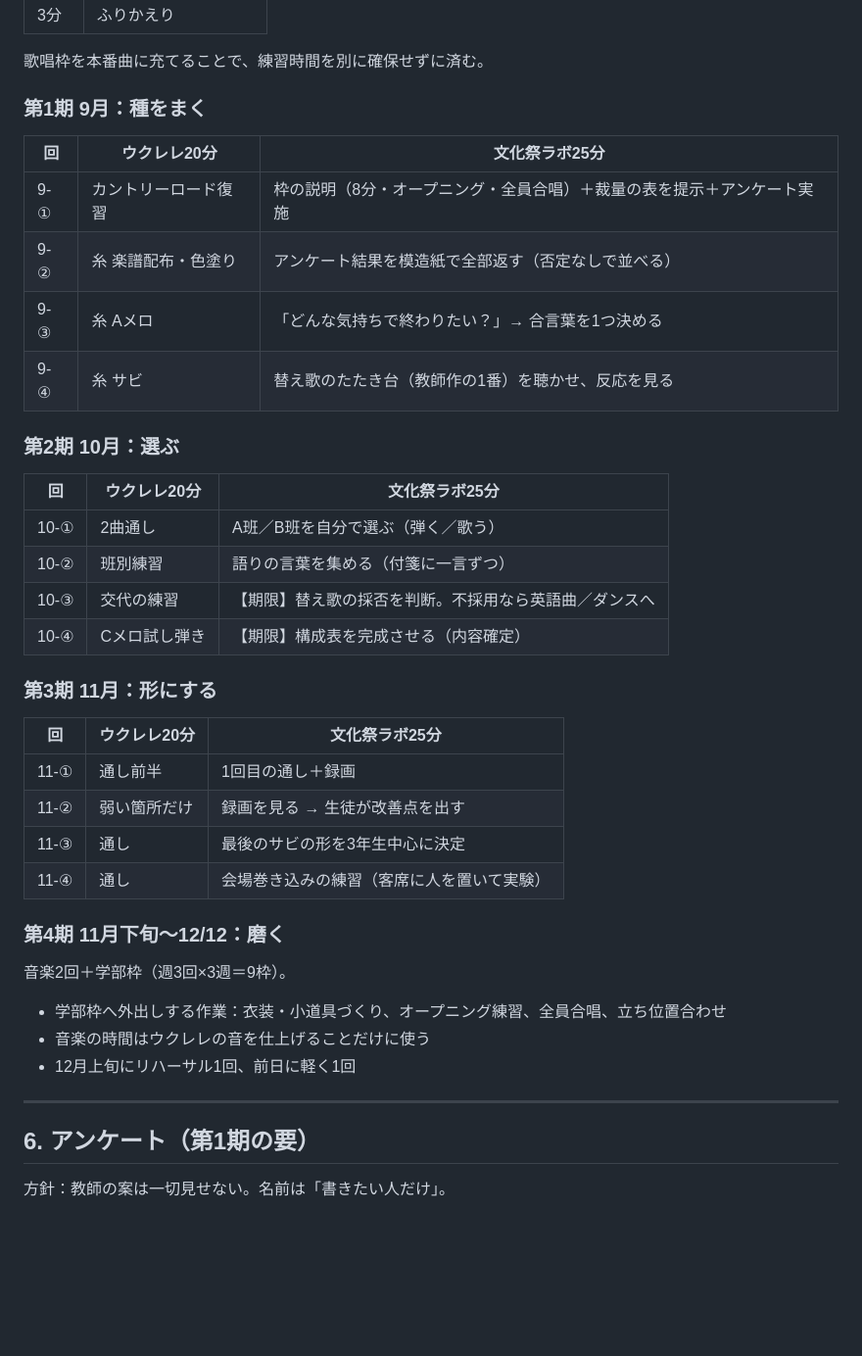
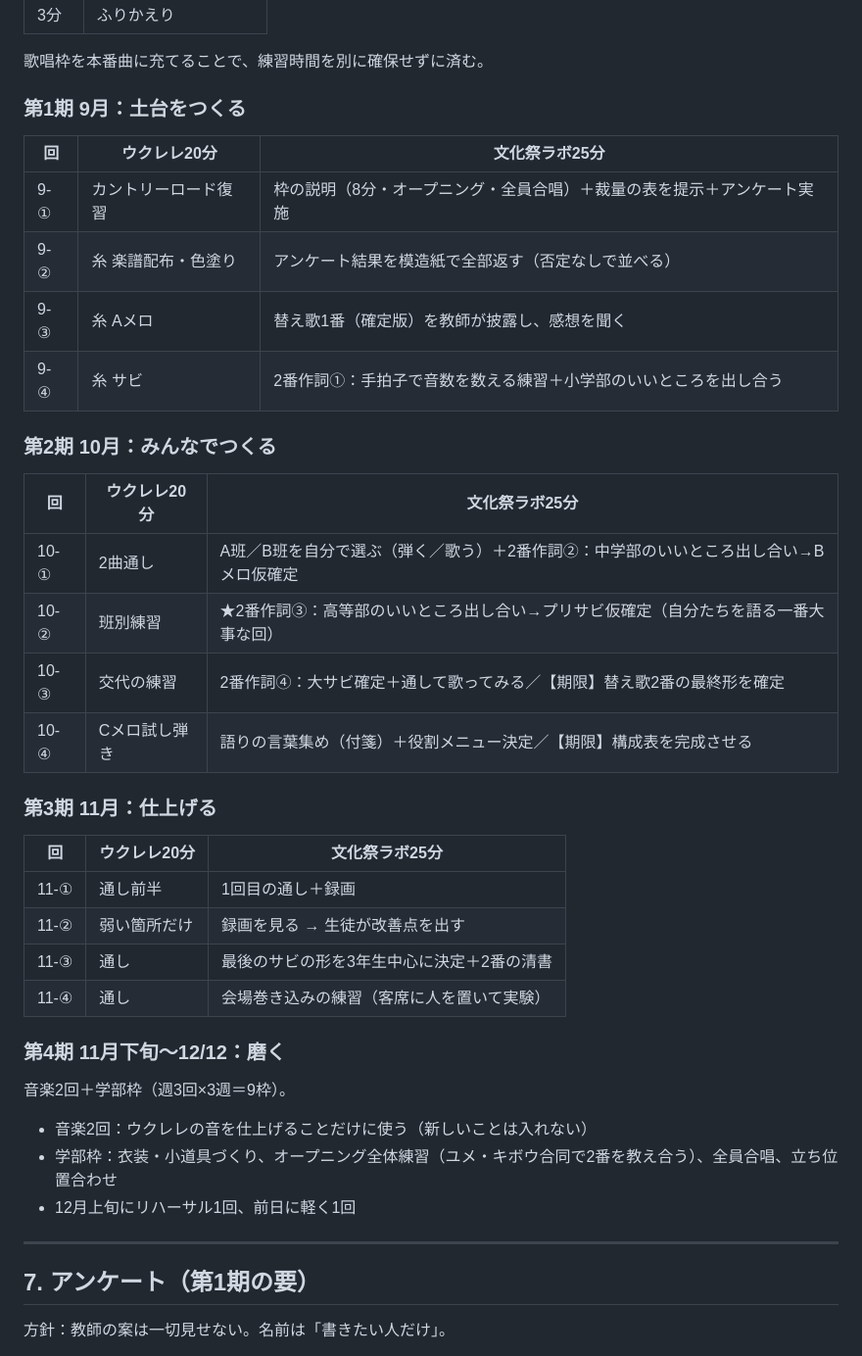
Before and after one commit to kwrbys0303-cloud/pinball, a Markdown page: docs/music-festival-plan-2026.md, the part around one of its changes. Shown at 98% size. Rendered like a GitHub page; blank space fills up the shorter version.

```diff
--- a/docs/music-festival-plan-2026.md
+++ b/docs/music-festival-plan-2026.md
@@ -119,44 +152,44 @@
 
 歌唱枠を本番曲に充てることで、練習時間を別に確保せずに済む。
 
-### 第1期 9月：種をまく
+### 第1期 9月：土台をつくる
 
 | 回 | ウクレレ20分 | 文化祭ラボ25分 |
 |---|---|---|
 | 9-① | カントリーロード復習 | 枠の説明（8分・オープニング・全員合唱）＋裁量の表を提示＋アンケート実施 |
 | 9-② | 糸 楽譜配布・色塗り | アンケート結果を模造紙で全部返す（否定なしで並べる） |
-| 9-③ | 糸 Aメロ | 「どんな気持ちで終わりたい？」→ 合言葉を1つ決める |
-| 9-④ | 糸 サビ | 替え歌のたたき台（教師作の1番）を聴かせ、反応を見る |
+| 9-③ | 糸 Aメロ | 替え歌1番（確定版）を教師が披露し、感想を聞く |
+| 9-④ | 糸 サビ | 2番作詞①：手拍子で音数を数える練習＋小学部のいいところを出し合う |
 
-### 第2期 10月：選ぶ
+### 第2期 10月：みんなでつくる
 
 | 回 | ウクレレ20分 | 文化祭ラボ25分 |
 |---|---|---|
-| 10-① | 2曲通し | A班／B班を自分で選ぶ（弾く／歌う） |
-| 10-② | 班別練習 | 語りの言葉を集める（付箋に一言ずつ） |
-| 10-③ | 交代の練習 | 【期限】替え歌の採否を判断。不採用なら英語曲／ダンスへ |
-| 10-④ | Cメロ試し弾き | 【期限】構成表を完成させる（内容確定） |
+| 10-① | 2曲通し | A班／B班を自分で選ぶ（弾く／歌う）＋2番作詞②：中学部のいいところ出し合い→Bメロ仮確定 |
+| 10-② | 班別練習 | ★2番作詞③：高等部のいいところ出し合い→プリサビ仮確定（自分たちを語る一番大事な回） |
+| 10-③ | 交代の練習 | 2番作詞④：大サビ確定＋通して歌ってみる／【期限】替え歌2番の最終形を確定 |
+| 10-④ | Cメロ試し弾き | 語りの言葉集め（付箋）＋役割メニュー決定／【期限】構成表を完成させる |
 
-### 第3期 11月：形にする
+### 第3期 11月：仕上げる
 
 | 回 | ウクレレ20分 | 文化祭ラボ25分 |
 |---|---|---|
 | 11-① | 通し前半 | 1回目の通し＋録画 |
 | 11-② | 弱い箇所だけ | 録画を見る → 生徒が改善点を出す |
-| 11-③ | 通し | 最後のサビの形を3年生中心に決定 |
+| 11-③ | 通し | 最後のサビの形を3年生中心に決定＋2番の清書 |
 | 11-④ | 通し | 会場巻き込みの練習（客席に人を置いて実験） |
 
 ### 第4期 11月下旬〜12/12：磨く
 
 音楽2回＋学部枠（週3回×3週＝9枠）。
 
-- 学部枠へ外出しする作業：衣装・小道具づくり、オープニング練習、全員合唱、立ち位置合わせ
-- 音楽の時間はウクレレの音を仕上げることだけに使う
+- 音楽2回：ウクレレの音を仕上げることだけに使う（新しいことは入れない）
+- 学部枠：衣装・小道具づくり、オープニング全体練習（ユメ・キボウ合同で2番を教え合う）、全員合唱、立ち位置合わせ
 - 12月上旬にリハーサル1回、前日に軽く1回
 
 ---
 
-## 6. アンケート（第1期の要）
+## 7. アンケート（第1期の要）
 
 方針：教師の案は一切見せない。名前は「書きたい人だけ」。
 
```
Also changed, not shown: other parts of docs/music-festival-plan-2026.md (+38 -5 lines).
